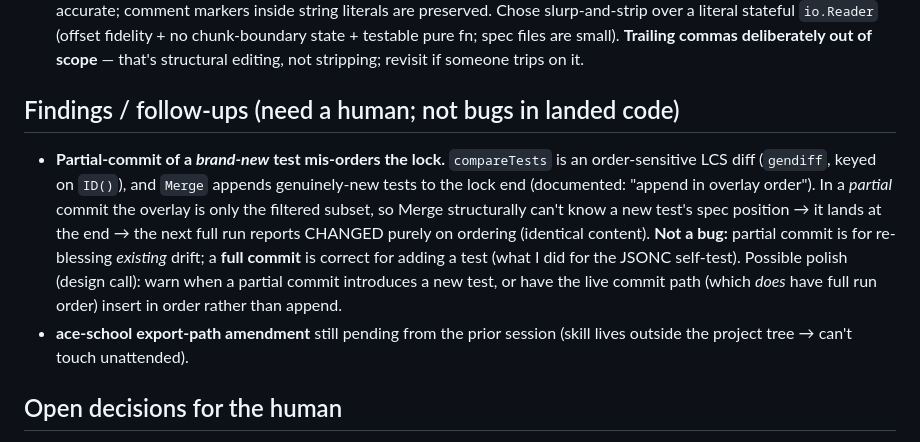
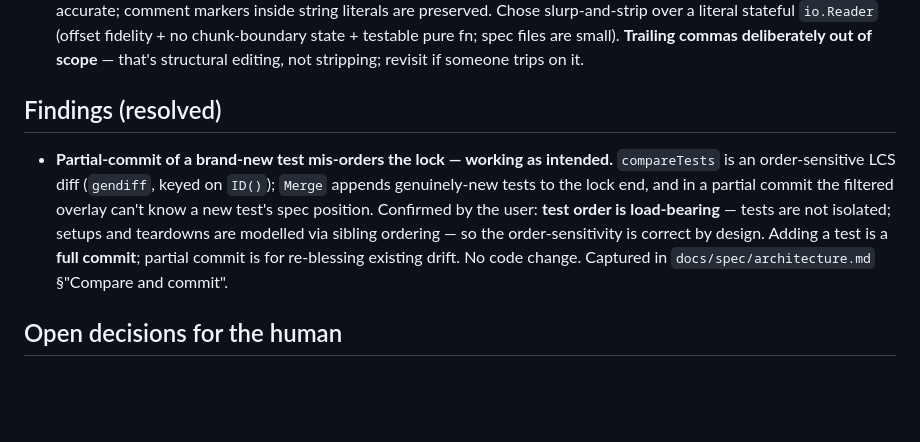
Before and after one commit to chakrit/smoke, a Markdown page: docs/notes/2026-06-19-www-followups-and-jsonc.md, the part around the change. Drawn GitHub-style; blank space fills up the shorter version.

Commit message:
docs: record that test order is load-bearing (compare is order-sensitive by design)
Tests are not isolated — setups/teardowns are modelled via sibling ordering — so
the LCS order-sensitivity in compareTests is intentional, not a wart. Documents
the consequence: add new tests with a full commit, not a partial one. Resolves
the session-note finding.

Co-Authored-By: Claude Opus 4.8 (1M context) <noreply@anthropic.com>

```diff
--- a/docs/notes/2026-06-19-www-followups-and-jsonc.md
+++ b/docs/notes/2026-06-19-www-followups-and-jsonc.md
@@ -36,19 +36,16 @@ All green: `go test ./...`, `go vet`, `./test.sh` (UNCHANGED, exit 0). Docs site
   small). **Trailing commas deliberately out of scope** — that's structural editing, not
   stripping; revisit if someone trips on it.
 
-## Findings / follow-ups (need a human; not bugs in landed code)
+## Findings (resolved)
 
-- **Partial-commit of a *brand-new* test mis-orders the lock.** `compareTests` is an
-  order-sensitive LCS diff (`gendiff`, keyed on `ID()`), and `Merge` appends genuinely-new
-  tests to the lock end (documented: "append in overlay order"). In a *partial* commit the
-  overlay is only the filtered subset, so Merge structurally can't know a new test's spec
-  position → it lands at the end → the next full run reports CHANGED purely on ordering
-  (identical content). **Not a bug:** partial commit is for re-blessing *existing* drift; a
-  **full commit** is correct for adding a test (what I did for the JSONC self-test).
-  Possible polish (design call): warn when a partial commit introduces a new test, or have the
-  live commit path (which *does* have full run order) insert in order rather than append.
-- **ace-school export-path amendment** still pending from the prior session (skill lives
-  outside the project tree → can't touch unattended).
+- **Partial-commit of a brand-new test mis-orders the lock — working as intended.**
+  `compareTests` is an order-sensitive LCS diff (`gendiff`, keyed on `ID()`); `Merge`
+  appends genuinely-new tests to the lock end, and in a partial commit the filtered overlay
+  can't know a new test's spec position. Confirmed by the user: **test order is load-bearing**
+  — tests are not isolated; setups and teardowns are modelled via sibling ordering — so the
+  order-sensitivity is correct by design. Adding a test is a **full commit**; partial commit
+  is for re-blessing existing drift. No code change. Captured in
+  `docs/spec/architecture.md` §"Compare and commit".
 
 ## Open decisions for the human
 
```
Also changed, not shown: docs/spec/architecture.md (+9 -0 lines).
